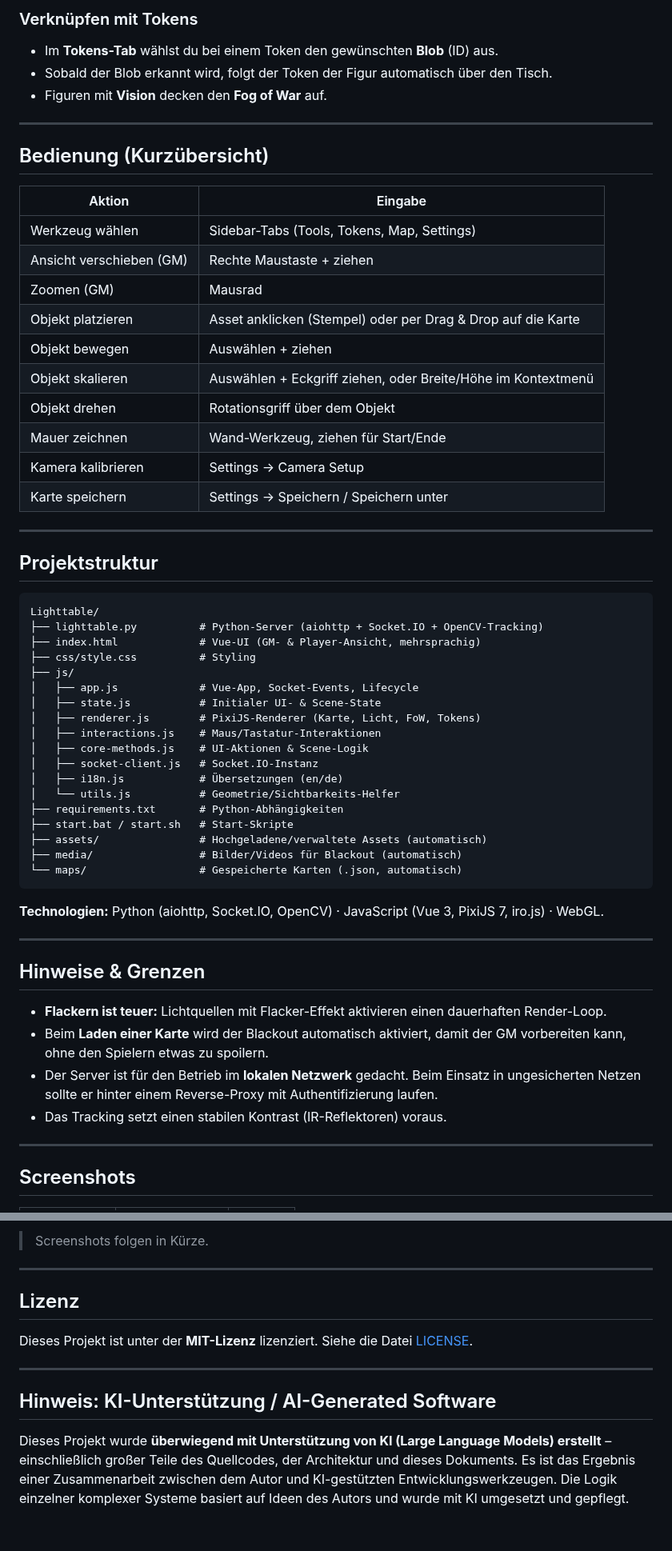
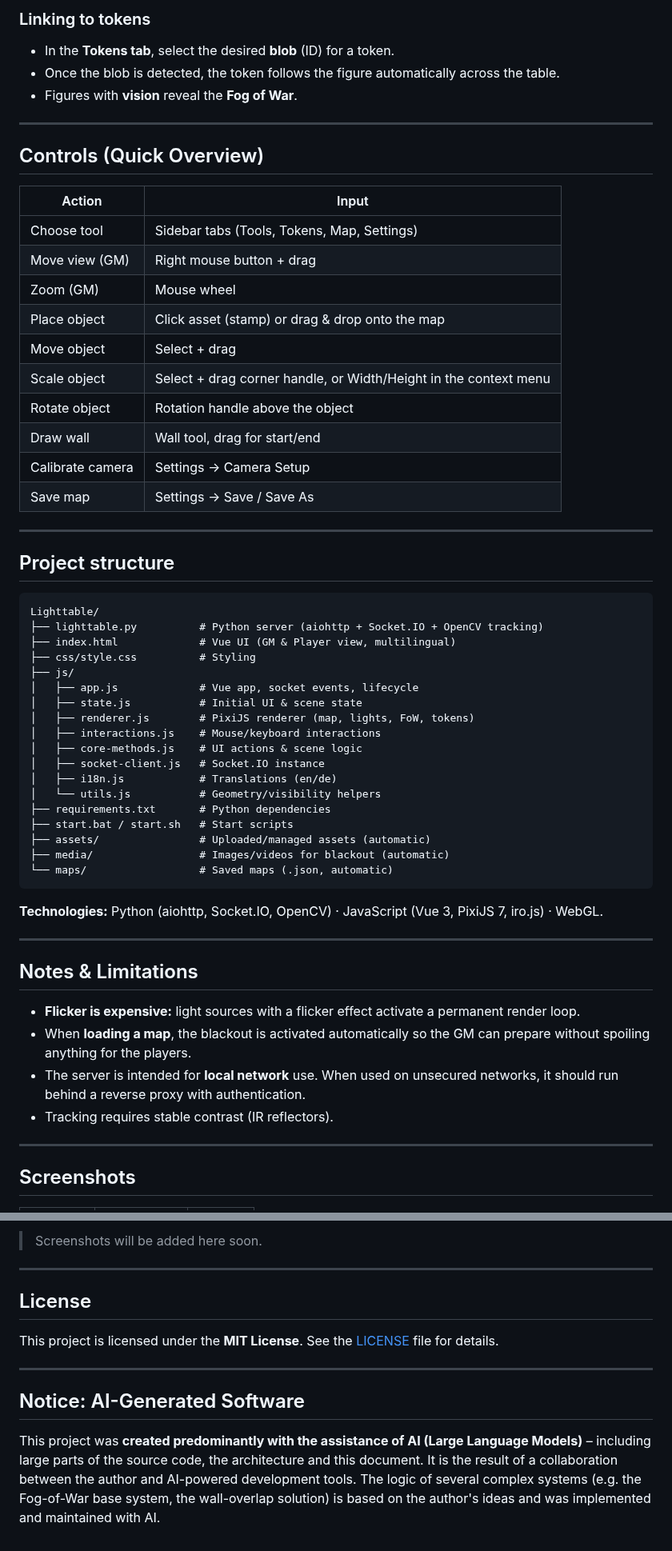
Before and after one commit to wraith11/Lighttable, a Markdown page: README.md, 2 parts joined by grey strips. Shown at 80% size. GitHub-like rendering.

Commit message:
Make English README the default README.md

````diff
--- a/README.md
+++ b/README.md
@@ -185,61 +185,61 @@ Nach der Ausrichtung stellst du in **Settings → Camera Setup** die Tracking-Pa
 
-### Verknüpfen mit Tokens
-- Im **Tokens-Tab** wählst du bei einem Token den gewünschten **Blob** (ID) aus.
-- Sobald der Blob erkannt wird, folgt der Token der Figur automatisch über den Tisch.
-- Figuren mit **Vision** decken den **Fog of War** auf.
+### Linking to tokens
+- In the **Tokens tab**, select the desired **blob** (ID) for a token.
+- Once the blob is detected, the token follows the figure automatically across the table.
+- Figures with **vision** reveal the **Fog of War**.
 
 ---
 
-## Bedienung (Kurzübersicht)
+## Controls (Quick Overview)
 
-| Aktion | Eingabe |
-|--------|---------|
-| Werkzeug wählen | Sidebar-Tabs (Tools, Tokens, Map, Settings) |
-| Ansicht verschieben (GM) | Rechte Maustaste + ziehen |
-| Zoomen (GM) | Mausrad |
-| Objekt platzieren | Asset anklicken (Stempel) oder per Drag & Drop auf die Karte |
-| Objekt bewegen | Auswählen + ziehen |
-| Objekt skalieren | Auswählen + Eckgriff ziehen, oder Breite/Höhe im Kontextmenü |
-| Objekt drehen | Rotationsgriff über dem Objekt |
-| Mauer zeichnen | Wand-Werkzeug, ziehen für Start/Ende |
-| Kamera kalibrieren | Settings → Camera Setup |
-| Karte speichern | Settings → Speichern / Speichern unter |
+| Action | Input |
+|--------|-------|
+| Choose tool | Sidebar tabs (Tools, Tokens, Map, Settings) |
+| Move view (GM) | Right mouse button + drag |
+| Zoom (GM) | Mouse wheel |
+| Place object | Click asset (stamp) or drag & drop onto the map |
+| Move object | Select + drag |
+| Scale object | Select + drag corner handle, or Width/Height in the context menu |
+| Rotate object | Rotation handle above the object |
+| Draw wall | Wall tool, drag for start/end |
+| Calibrate camera | Settings → Camera Setup |
+| Save map | Settings → Save / Save As |
 
 ---
 
-## Projektstruktur
+## Project structure
 
 ```
 Lighttable/
-├── lighttable.py          # Python-Server (aiohttp + Socket.IO + OpenCV-Tracking)
-├── index.html             # Vue-UI (GM- & Player-Ansicht, mehrsprachig)
+├── lighttable.py          # Python server (aiohttp + Socket.IO + OpenCV tracking)
+├── index.html             # Vue UI (GM & Player view, multilingual)
 ├── css/style.css          # Styling
 ├── js/
-│   ├── app.js             # Vue-App, Socket-Events, Lifecycle
-│   ├── state.js           # Initialer UI- & Scene-State
-│   ├── renderer.js        # PixiJS-Renderer (Karte, Licht, FoW, Tokens)
-│   ├── interactions.js    # Maus/Tastatur-Interaktionen
-│   ├── core-methods.js    # UI-Aktionen & Scene-Logik
-│   ├── socket-client.js   # Socket.IO-Instanz
-│   ├── i18n.js            # Übersetzungen (en/de)
-│   └── utils.js           # Geometrie/Sichtbarkeits-Helfer
-├── requirements.txt       # Python-Abhängigkeiten
-├── start.bat / start.sh   # Start-Skripte
-├── assets/                # Hochgeladene/verwaltete Assets (automatisch)
-├── media/                 # Bilder/Videos für Blackout (automatisch)
-└── maps/                  # Gespeicherte Karten (.json, automatisch)
+│   ├── app.js             # Vue app, socket events, lifecycle
+│   ├── state.js           # Initial UI & scene state
+│   ├── renderer.js        # PixiJS renderer (map, lights, FoW, tokens)
+│   ├── interactions.js    # Mouse/keyboard interactions
+│   ├── core-methods.js    # UI actions & scene logic
+│   ├── socket-client.js   # Socket.IO instance
+│   ├── i18n.js            # Translations (en/de)
+│   └── utils.js           # Geometry/visibility helpers
+├── requirements.txt       # Python dependencies
+├── start.bat / start.sh   # Start scripts
+├── assets/                # Uploaded/managed assets (automatic)
+├── media/                 # Images/videos for blackout (automatic)
+└── maps/                  # Saved maps (.json, automatic)
 ```
 
-**Technologien:** Python (aiohttp, Socket.IO, OpenCV) · JavaScript (Vue 3, PixiJS 7, iro.js) · WebGL.
+**Technologies:** Python (aiohttp, Socket.IO, OpenCV) · JavaScript (Vue 3, PixiJS 7, iro.js) · WebGL.
 
 ---
 
-## Hinweise & Grenzen
+## Notes & Limitations
 
-- **Flackern ist teuer:** Lichtquellen mit Flacker-Effekt aktivieren einen dauerhaften Render-Loop.
-- Beim **Laden einer Karte** wird der Blackout automatisch aktiviert, damit der GM vorbereiten kann, ohne den Spielern etwas zu spoilern.
-- Der Server ist für den Betrieb im **lokalen Netzwerk** gedacht. Beim Einsatz in ungesicherten Netzen sollte er hinter einem Reverse-Proxy mit Authentifizierung laufen.
-- Das Tracking setzt einen stabilen Kontrast (IR-Reflektoren) voraus.
+- **Flicker is expensive:** light sources with a flicker effect activate a permanent render loop.
+- When **loading a map**, the blackout is activated automatically so the GM can prepare without spoiling anything for the players.
+- The server is intended for **local network** use. When used on unsecured networks, it should run behind a reverse proxy with authentication.
+- Tracking requires stable contrast (IR reflectors).
 
 ---
 
@@ -251,14 +251,14 @@ Lighttable/
 
-> Screenshots folgen in Kürze.
+> Screenshots will be added here soon.
 
 ---
 
-## Lizenz
+## License
 
-Dieses Projekt ist unter der **MIT-Lizenz** lizenziert. Siehe die Datei [LICENSE](LICENSE).
+This project is licensed under the **MIT License**. See the [LICENSE](LICENSE) file for details.
 
 ---
 
-## Hinweis: KI-Unterstützung / AI-Generated Software
+## Notice: AI-Generated Software
 
-Dieses Projekt wurde **überwiegend mit Unterstützung von KI (Large Language Models) erstellt** – einschließlich großer Teile des Quellcodes, der Architektur und dieses Dokuments. Es ist das Ergebnis einer Zusammenarbeit zwischen dem Autor und KI-gestützten Entwicklungswerkzeugen. Die Logik einzelner komplexer Systeme basiert auf Ideen des Autors und wurde mit KI umgesetzt und gepflegt.
+This project was **created predominantly with the assistance of AI (Large Language Models)** – including large parts of the source code, the architecture and this document. It is the result of a collaboration between the author and AI-powered development tools. The logic of several complex systems (e.g. the Fog-of-War base system, the wall-overlap solution) is based on the author's ideas and was implemented and maintained with AI.
````
Also changed, not shown: other parts of README.md (+95 -95 lines).
